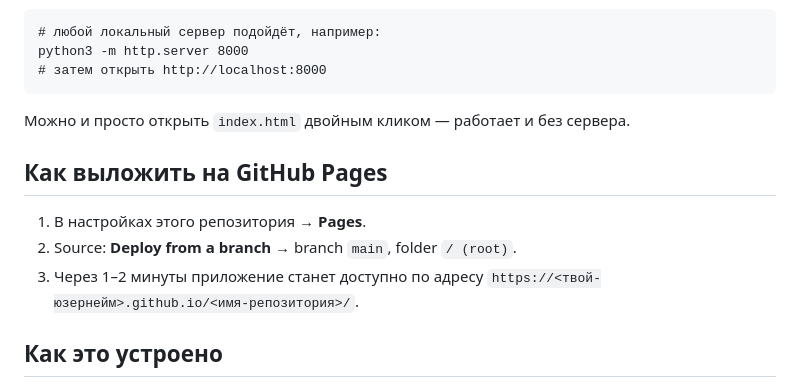
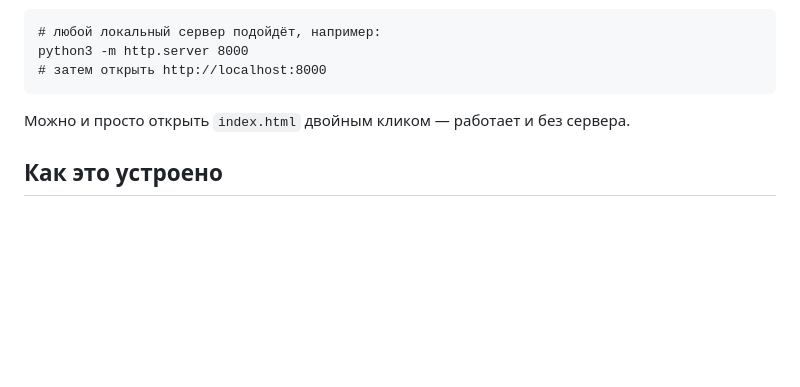
Before and after one commit to PUNKPOZER/a.to.b, a Markdown page: README.md, the part around the change. GitHub-like rendering; blank space fills up the shorter version.

```diff
--- a/README.md
+++ b/README.md
@@ -34,13 +34,6 @@ python3 -m http.server 8000
 
 Можно и просто открыть `index.html` двойным кликом — работает и без сервера.
 
-## Как выложить на GitHub Pages
-
-1. В настройках этого репозитория → **Pages**.
-2. Source: **Deploy from a branch** → branch `main`, folder `/ (root)`.
-3. Через 1–2 минуты приложение станет доступно по адресу
-   `https://<твой-юзернейм>.github.io/<имя-репозитория>/`.
-
 ## Как это устроено
 
 Весь DSP-анализ (FFT, автокорреляция для BPM, алгоритм Крамхансла-Шмуклера
```
